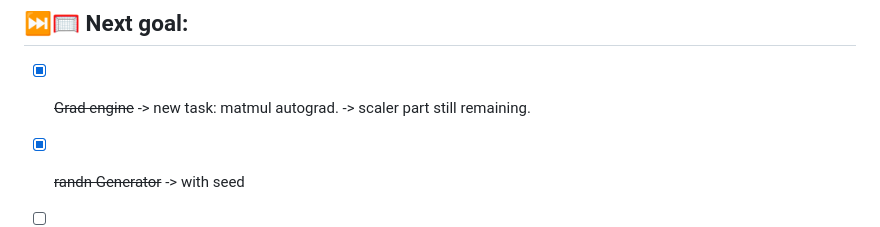
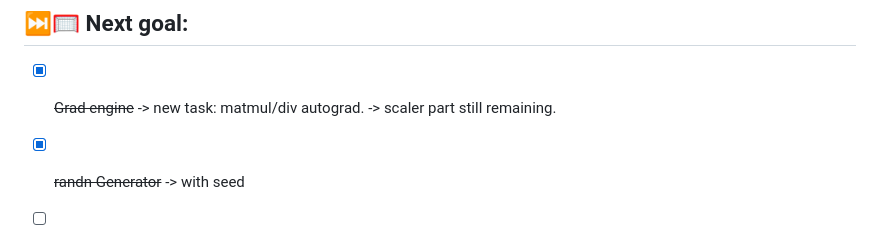
Before and after one commit to Ruhaan838/CGrad, a Markdown page: README.md, the part around the change. Rendered like a GitHub page.

```diff
--- a/README.md
+++ b/README.md
@@ -3,7 +3,7 @@
 </p>
 
 ## ⏭️🥅 Next goal:
-- [x] ~~Grad engine~~ -> new task: matmul autograd. -> scaler part still remaining.
+- [x] ~~Grad engine~~ -> new task: matmul/div autograd. -> scaler part still remaining.
 - [x] ~~randn Generator~~ -> with seed
 - [ ] stop use of numpy -> instead of make our own array like structure.
 - [ ] Build a Tensor for Int, Double, Long, etc.
```
